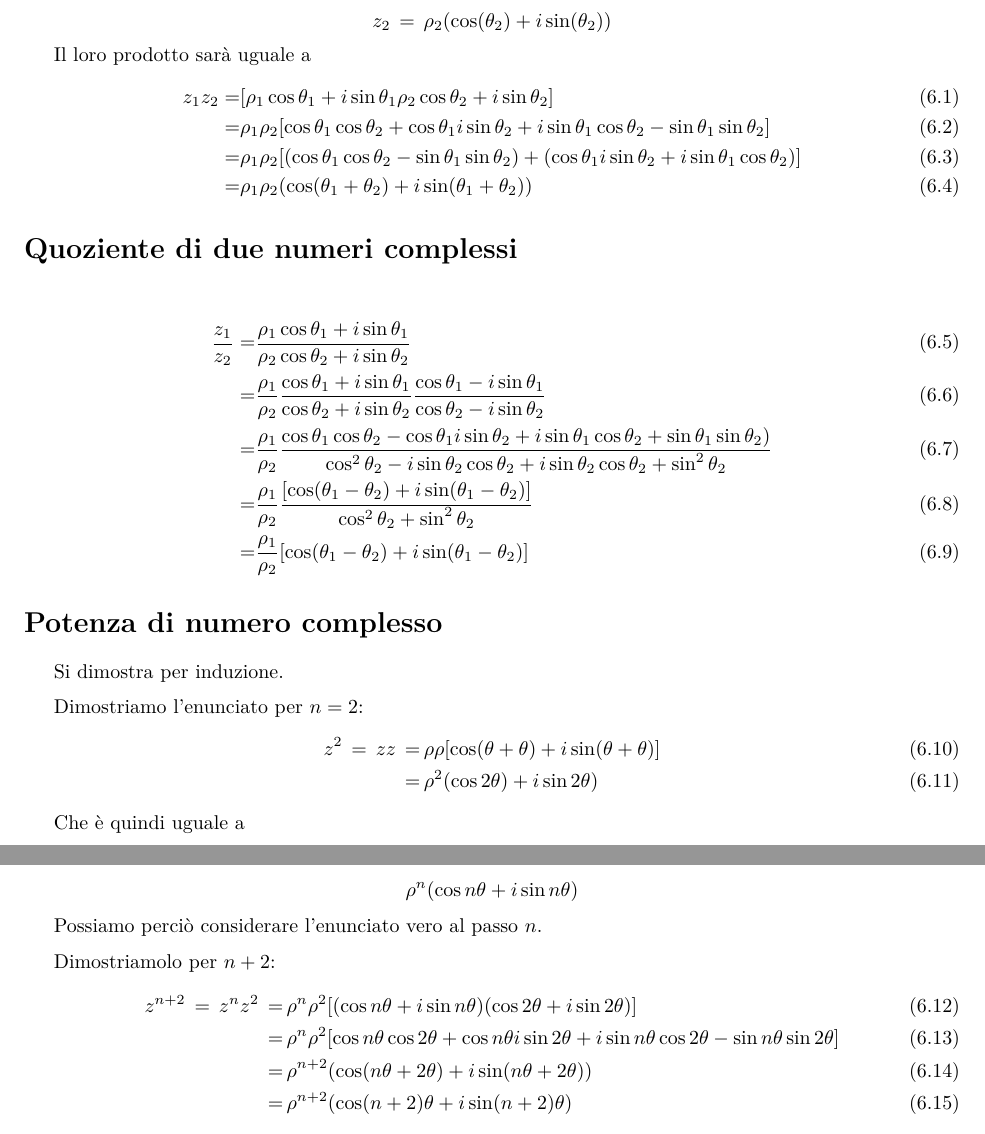
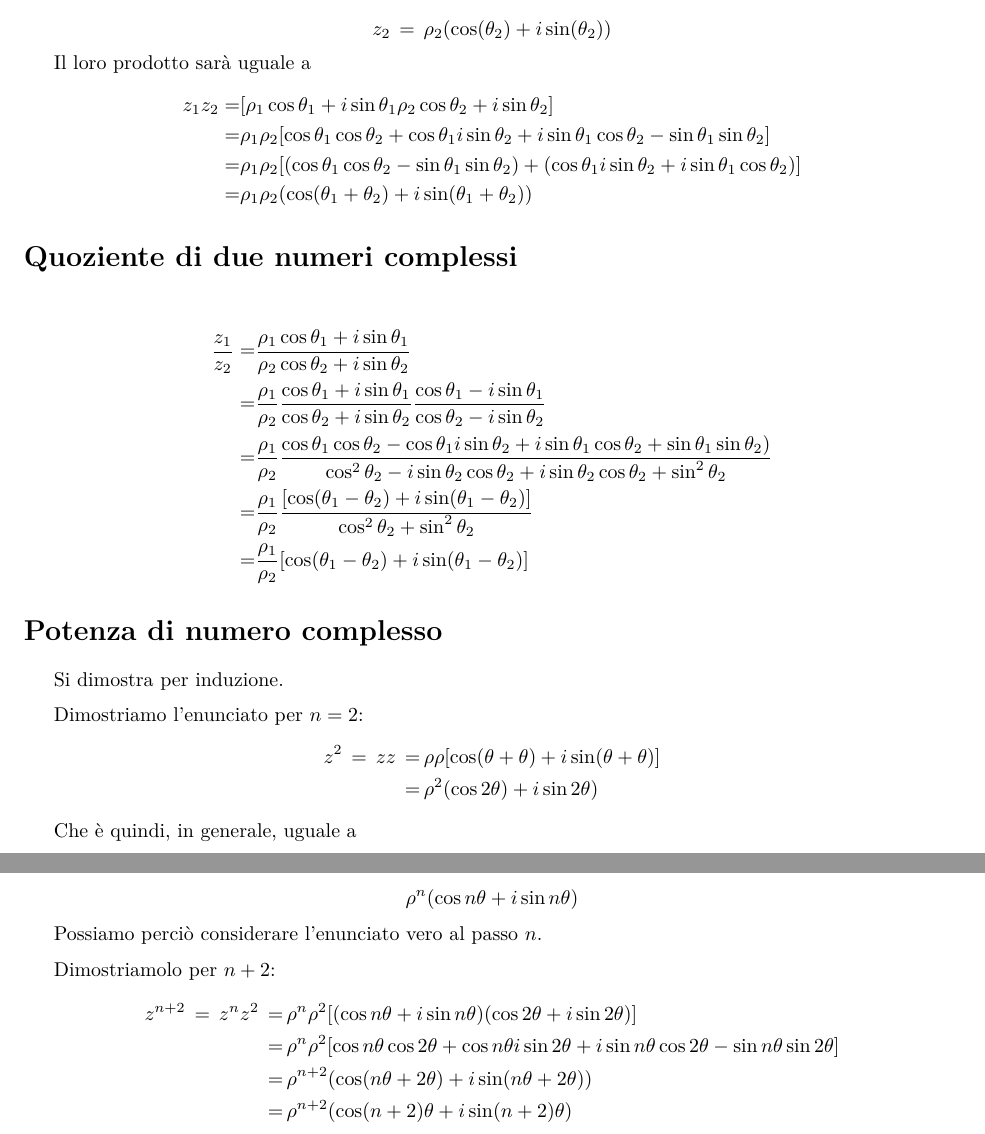
Before and after one commit to laughinginloud/analisiMatematica, a LaTeX document (dimostrazioni/dimostrazioni.tex, which reads dimostrazioni/src/partePrima/formuleDeMoivre.tex): two parts of pages 10 and 11 of 58 before the commit and two parts of pages 10 and 11 of 60 after it, joined at a grey line, cut so that both start at the same text. Compiled offline with XeLaTeX.

Commit message:
slight adjustements

```diff
--- a/dimostrazioni/src/partePrima/formuleDeMoivre.tex
+++ b/dimostrazioni/src/partePrima/formuleDeMoivre.tex
@@ -11,22 +11,22 @@
             \[z_2 \, = \, \rho_2(\cos(\theta_2) + i\sin(\theta_2)) \]
 
             Il loro prodotto sarà uguale a
-            \begin{align}
+            \begin{align*}
                 z_1z_2 =& [\rho_1\cos\theta_1+i\sin\theta_1\rho_2\cos\theta_2+i\sin\theta_2] \\
                        =& \rho_1\rho_2 [\cos\theta_1\cos\theta_2 + \cos\theta_1i\sin\theta_2 + i\sin\theta_1\cos\theta_2 - \sin\theta_1\sin\theta_2] \\
                        =& \rho_1\rho_2 [(\cos\theta_1\cos\theta_2 - \sin\theta_1\sin\theta_2) + (\cos\theta_1 i\sin\theta_2 + i\sin\theta_1\cos\theta_2)] \\
                        =& \rho_1\rho_2 (\cos(\theta_1 + \theta_2) + i\sin(\theta_1 + \theta_2))
-            \end{align}
+            \end{align*}
 
         \section*{Quoziente di due numeri complessi}
 
-            \begin{align}
+            \begin{align*}
                 \frac{z_1}{z_2} =& \frac{\rho_1\cos\theta_1+i\sin\theta_1}{\rho_2\cos\theta_2+i\sin\theta_2} \\
                                 =& \frac{\rho_1}{\rho_2} \frac{\cos\theta_1+i\sin\theta_1}{\cos\theta_2+i\sin\theta_2} \frac{\cos\theta_1-i\sin\theta_1}{\cos\theta_2-i\sin\theta_2}\\
                                 =& \frac{\rho_1}{\rho_2} \frac{\cos\theta_1\cos\theta_2 - \cos\theta_1 i\sin\theta_2 + i\sin\theta_1\cos\theta_2 + \sin\theta_1\sin\theta_2)}{\cos^2\theta_2 - i\sin\theta_2\cos\theta_2 + i\sin\theta_2\cos\theta_2 + \sin^2\theta_2} \\
                                 =& \frac{\rho_1}{\rho_2} \frac{[\cos(\theta_1 - \theta_2) + i\sin(\theta_1 - \theta_2)]}{\cos^2\theta_2 + \sin^2\theta_2} \\
                                 =& \frac{\rho_1}{\rho_2} [\cos(\theta_1 - \theta_2) + i\sin(\theta_1 - \theta_2)]
-            \end{align}
+            \end{align*}
 
         \section*{Potenza di numero complesso}
 
@@ -35,12 +35,12 @@
             \medskip
 
             Dimostriamo l'enunciato per \(n = 2\):
-            \begin{align}
+            \begin{align*}
                 z^2 \, = \, zz \, =& \, \rho\rho [\cos(\theta + \theta) + i\sin(\theta+\theta)] \\
                                   =& \, \rho^2(\cos2\theta)+ i\sin2\theta)
-            \end{align}
+            \end{align*}
 
-            Che è quindi uguale a
+            Che è quindi, in generale, uguale a
 
             \[\rho^n (\cos n\theta +i\sin n\theta)\]
 
@@ -49,12 +49,12 @@
             \medskip
 
             Dimostriamolo per \(n + 2\):
-            \begin{align}
+            \begin{align*}
                 z^{n+2} \, = \, z^n z^2 \, =& \, \rho^n \rho^2 [(\cos n\theta + i\sin n\theta)(\cos 2\theta + i\sin 2\theta)] \\
                                            =& \, \rho^n \rho^2 [\cos n\theta\cos2\theta + \cos n\theta i\sin2\theta + i\sin n\theta \cos2\theta - \sin n\theta \sin2\theta] \\
                                            =& \, \rho^{n+2} (\cos(n\theta + 2\theta) + i\sin(n\theta + 2\theta)) \\
                                            =& \, \rho^{n+2} (\cos(n+2)\theta + i\sin(n+2)\theta)
-            \end{align}
+            \end{align*}
 
 
 \end{document}
```
Also changed, not shown: dimostrazioni/dimostrazioni.tex (+2 -0 lines), dimostrazioni/dimostrazioni.pdf, dimostrazioni/src/partePrima/formuleDeMoivre.pdf (added).
